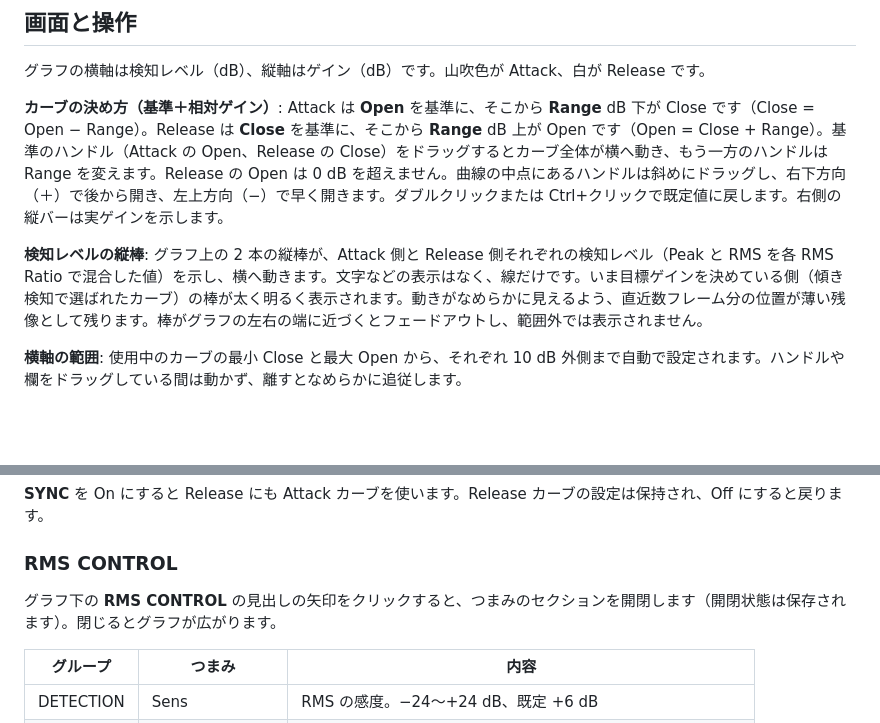
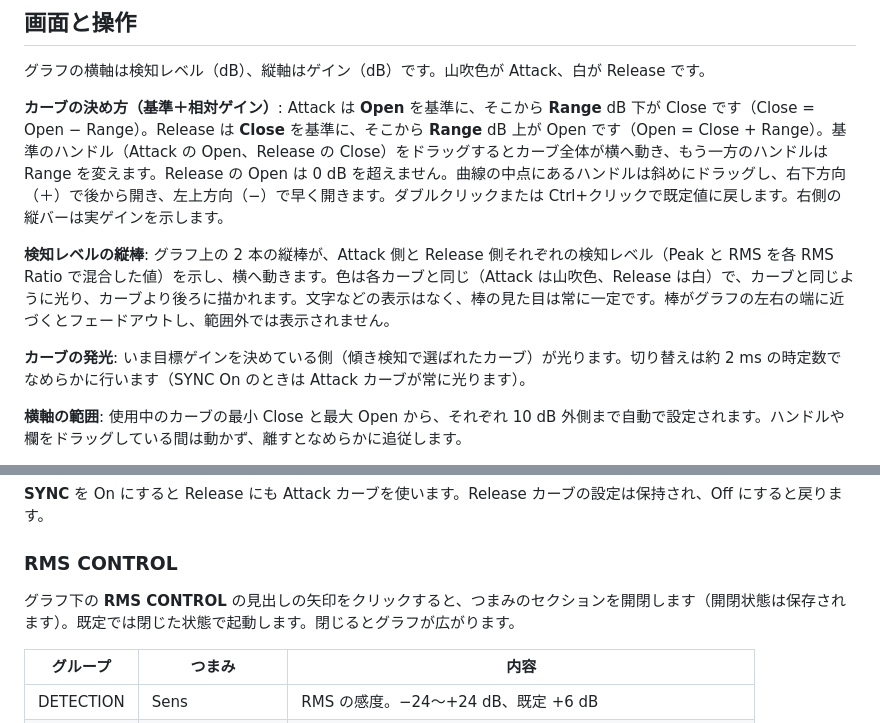
Before and after one commit to azmamusic/AZMbeziExp, a Markdown page: README.md, 2 parts joined by grey strips. Drawn GitHub-style; blank space fills up the shorter version.

```diff
--- a/README.md
+++ b/README.md
@@ -24,7 +24,9 @@ JSFX に対応したホストのエフェクト用フォルダに [`jsfx/AZMbezi
 
 **カーブの決め方（基準＋相対ゲイン）**: Attack は **Open** を基準に、そこから **Range** dB 下が Close です（Close = Open − Range）。Release は **Close** を基準に、そこから **Range** dB 上が Open です（Open = Close + Range）。基準のハンドル（Attack の Open、Release の Close）をドラッグするとカーブ全体が横へ動き、もう一方のハンドルは Range を変えます。Release の Open は 0 dB を超えません。曲線の中点にあるハンドルは斜めにドラッグし、右下方向（＋）で後から開き、左上方向（−）で早く開きます。ダブルクリックまたは Ctrl+クリックで既定値に戻します。右側の縦バーは実ゲインを示します。
 
-**検知レベルの縦棒**: グラフ上の 2 本の縦棒が、Attack 側と Release 側それぞれの検知レベル（Peak と RMS を各 RMS Ratio で混合した値）を示し、横へ動きます。文字などの表示はなく、線だけです。いま目標ゲインを決めている側（傾き検知で選ばれたカーブ）の棒が太く明るく表示されます。動きがなめらかに見えるよう、直近数フレーム分の位置が薄い残像として残ります。棒がグラフの左右の端に近づくとフェードアウトし、範囲外では表示されません。
+**検知レベルの縦棒**: グラフ上の 2 本の縦棒が、Attack 側と Release 側それぞれの検知レベル（Peak と RMS を各 RMS Ratio で混合した値）を示し、横へ動きます。色は各カーブと同じ（Attack は山吹色、Release は白）で、カーブと同じように光り、カーブより後ろに描かれます。文字などの表示はなく、棒の見た目は常に一定です。棒がグラフの左右の端に近づくとフェードアウトし、範囲外では表示されません。
+
+**カーブの発光**: いま目標ゲインを決めている側（傾き検知で選ばれたカーブ）が光ります。切り替えは約 2 ms の時定数でなめらかに行います（SYNC On のときは Attack カーブが常に光ります）。
 
 **横軸の範囲**: 使用中のカーブの最小 Close と最大 Open から、それぞれ 10 dB 外側まで自動で設定されます。ハンドルや欄をドラッグしている間は動かず、離すとなめらかに追従します。
 
@@ -36,7 +38,7 @@ JSFX に対応したホストのエフェクト用フォルダに [`jsfx/AZMbezi
 
 ### RMS CONTROL
 
-グラフ下の **RMS CONTROL** の見出しの矢印をクリックすると、つまみのセクションを開閉します（開閉状態は保存されます）。閉じるとグラフが広がります。
+グラフ下の **RMS CONTROL** の見出しの矢印をクリックすると、つまみのセクションを開閉します（開閉状態は保存されます）。既定では閉じた状態で起動します。閉じるとグラフが広がります。
 
 | グループ | つまみ | 内容 |
 | --- | --- | --- |
```
Also changed, not shown: other parts of README.md (+1 -1 lines), docs/gui.png, 2 other files.
